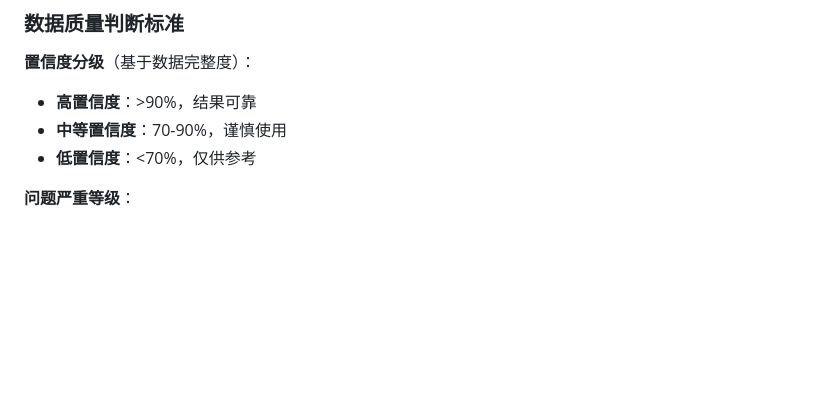
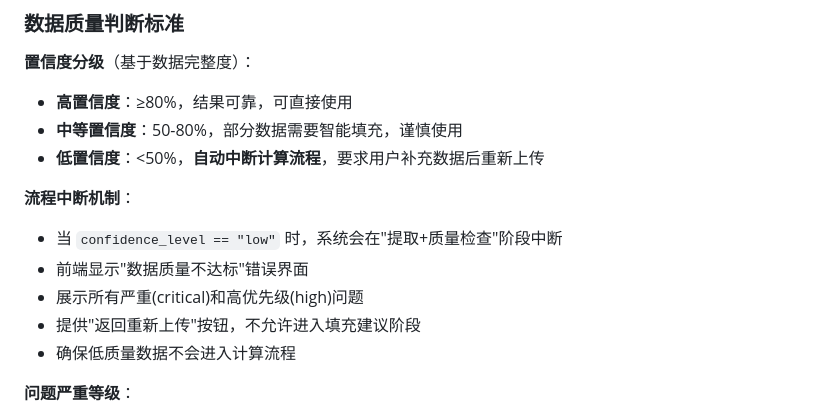
Before and after one commit to lijiaming-boop/Simulation-nextjs-fastapi, a Markdown page: CLAUDE.md, the part around the change. Drawn GitHub-style; blank space fills up the shorter version.

```diff
--- a/CLAUDE.md
+++ b/CLAUDE.md
@@ -185,9 +185,16 @@ except ImportError:
 ### 数据质量判断标准
 
 **置信度分级**（基于数据完整度）：
-- **高置信度**：>90%，结果可靠
-- **中等置信度**：70-90%，谨慎使用
-- **低置信度**：<70%，仅供参考
+- **高置信度**：≥80%，结果可靠，可直接使用
+- **中等置信度**：50-80%，部分数据需要智能填充，谨慎使用
+- **低置信度**：<50%，**自动中断计算流程**，要求用户补充数据后重新上传
+
+**流程中断机制**：
+- 当 `confidence_level == "low"` 时，系统会在"提取+质量检查"阶段中断
+- 前端显示"数据质量不达标"错误界面
+- 展示所有严重(critical)和高优先级(high)问题
+- 提供"返回重新上传"按钮，不允许进入填充建议阶段
+- 确保低质量数据不会进入计算流程
 
 **问题严重等级**：
 - CRITICAL：核心字段缺失（如月度耗电量）
```
Also changed, not shown: README.md (+21 -12 lines).
